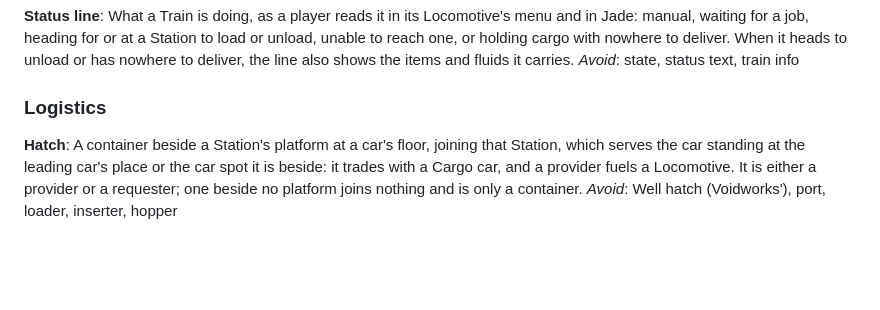
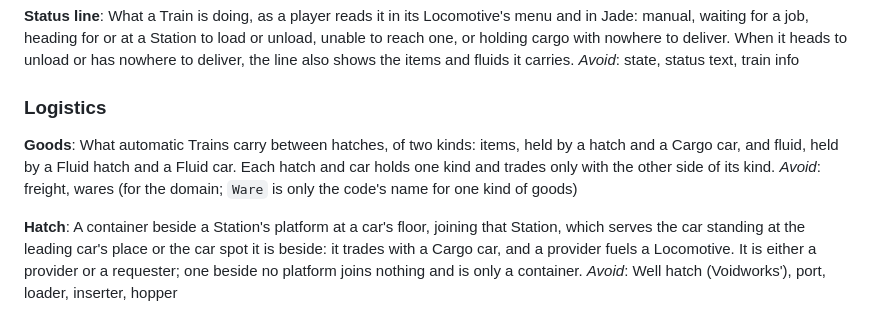
Before and after one commit to 5thlayer/railworks, a Markdown page: GLOSSARY.md, the part around the change. GitHub-like rendering; blank space fills up the shorter version.

```diff
--- a/GLOSSARY.md
+++ b/GLOSSARY.md
@@ -106,6 +106,10 @@ _Avoid_: state, status text, train info
 
 ### Logistics
 
+**Goods**:
+What automatic Trains carry between hatches, of two kinds: items, held by a hatch and a Cargo car, and fluid, held by a Fluid hatch and a Fluid car. Each hatch and car holds one kind and trades only with the other side of its kind.
+_Avoid_: freight, wares (for the domain; `Ware` is only the code's name for one kind of goods)
+
 **Hatch**:
 A container beside a Station's platform at a car's floor, joining that Station, which serves the car standing at the leading car's place or the car spot it is beside: it trades with a Cargo car, and a provider fuels a Locomotive. It is either a provider or a requester; one beside no platform joins nothing and is only a container.
 _Avoid_: Well hatch (Voidworks'), port, loader, inserter, hopper
```
Also changed, not shown: docs/adr/0008-trains-take-jobs-from-hatches-not-schedules.md (+2 -0 lines).
